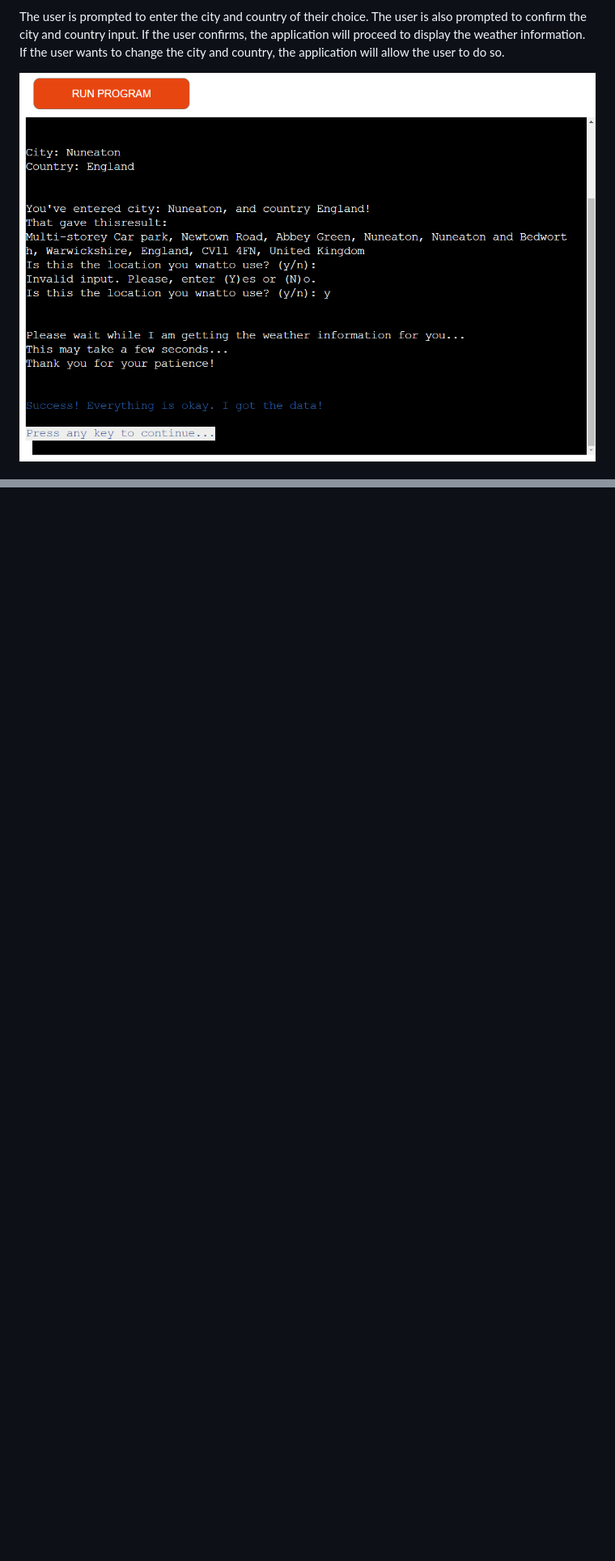
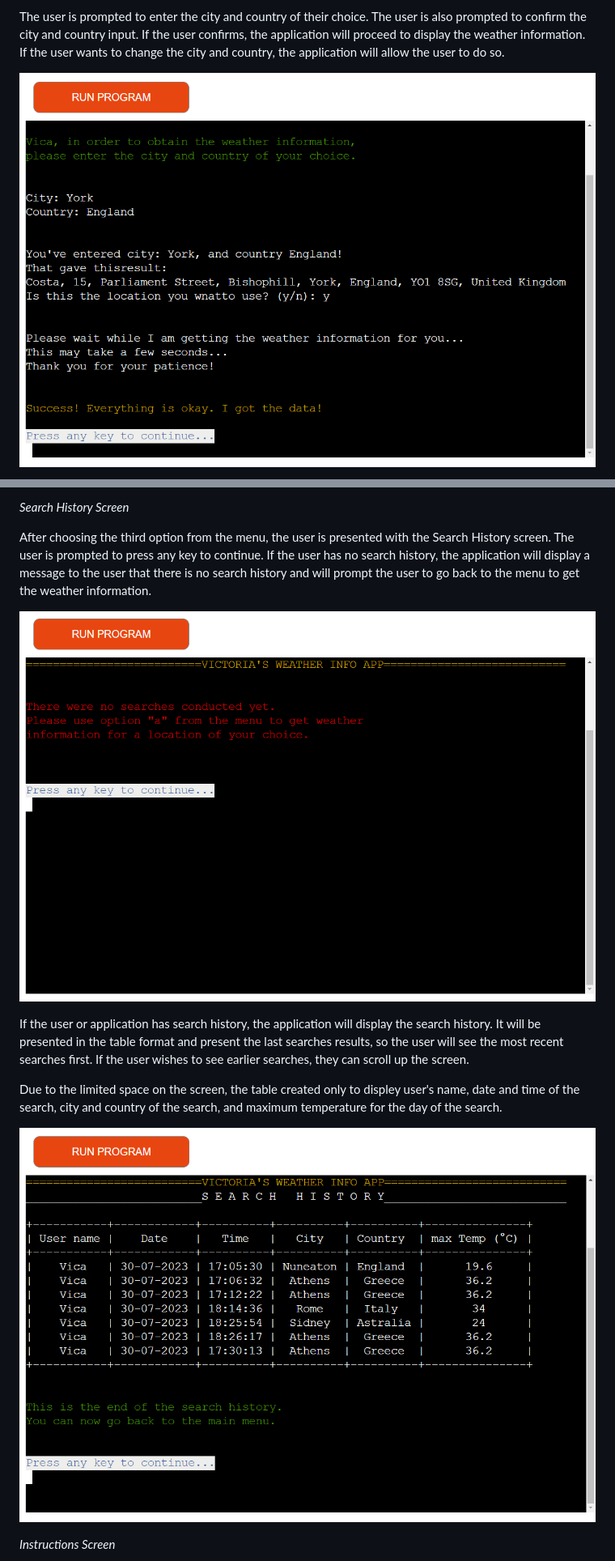
Before and after one commit to vica781/Weather_Info_CLI, a Markdown page: README.md, 2 parts joined by grey strips. Shown: that part at 81% size. GitHub-like rendering; pictures changed too: assets/readme_files/different_info_screens/i_got_data_screen.png; blank space fills up the shorter version.

Commit message:
Add more content to Differnt Screens section of README.

```diff
--- a/README.md
+++ b/README.md
@@ -275,0 +306,14 @@ The user is prompted to enter the city and country of their choice. The user is
+_Search History Screen_
+
+After choosing the third option from the menu, the user is presented with the Search History screen. The user is prompted to press any key to continue. If the user has no search history, the application will display a message to the user that there is no search history and will prompt the user to go back to the menu to get the weather information.
+
+![Search History Screen](./assets/readme_files/different_info_screens/no_yet_search_history_screen.png)
+
+If the user or application has search history, the application will display the search history. It will be presented in the table format and present the last searches results, so the user will see the most recent searches first. If the user wishes to see earlier searches, they can scroll up the screen.
+
+Due to the limited space on the screen, the table created only to displey user's name, date and time of the search, city and country of the search, and maximum temperature for the day of the search.
+
+![Search History Screen](./assets/readme_files/different_info_screens/search_history_screen.png)
+
+_Instructions Screen_
+
```
Also changed, not shown: other parts of README.md (+34 -0 lines), assets/readme_files/different_info_screens/no_yet_search_history_screen.png (renamed from assets/readme_files/different_info_screens/no_search_history_yet_screen.png).
